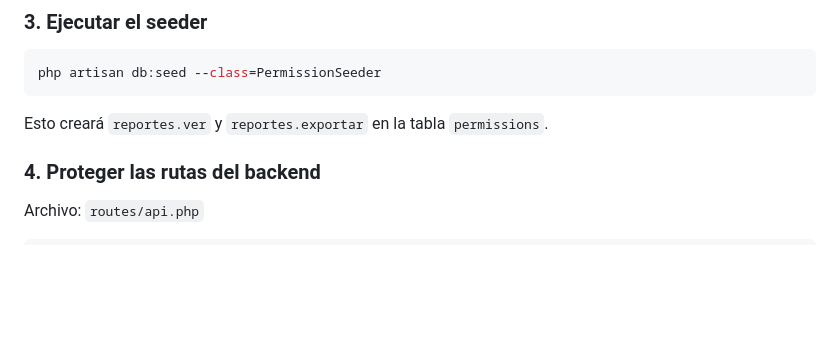
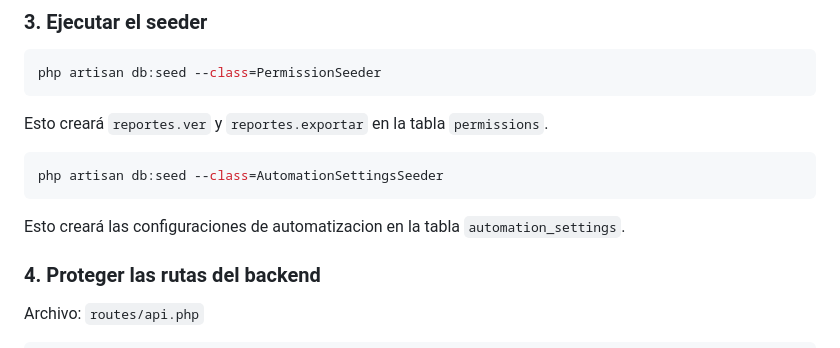
Before and after one commit to novox187/ispgestorserver, a Markdown page: PERMISOS.md, the part around the change. Rendered like a GitHub page; blank space fills up the shorter version.

Commit message:
Documentación: Instrucciones para agregar configuraciones de automatización
Agregar el comando `php artisan db:seed --class=AutomationSettingsSeeder` y documentar que crea configuraciones de automatización en la tabla `automation_settings`.

````diff
--- a/PERMISOS.md
+++ b/PERMISOS.md
@@ -80,6 +80,14 @@ php artisan db:seed --class=PermissionSeeder
 ```
 
 Esto creará `reportes.ver` y `reportes.exportar` en la tabla `permissions`.
+
+
+```bash
+php artisan db:seed --class=AutomationSettingsSeeder
+```
+
+Esto creará las configuraciones de automatizacion en la tabla `automation_settings`.
+
 
 ### 4. Proteger las rutas del backend
 
````
